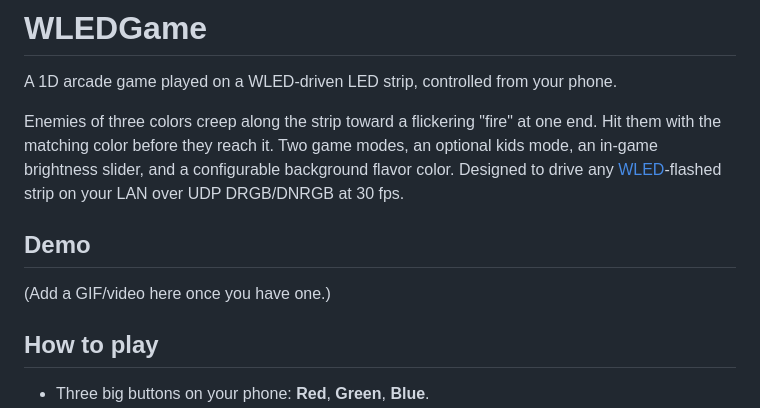
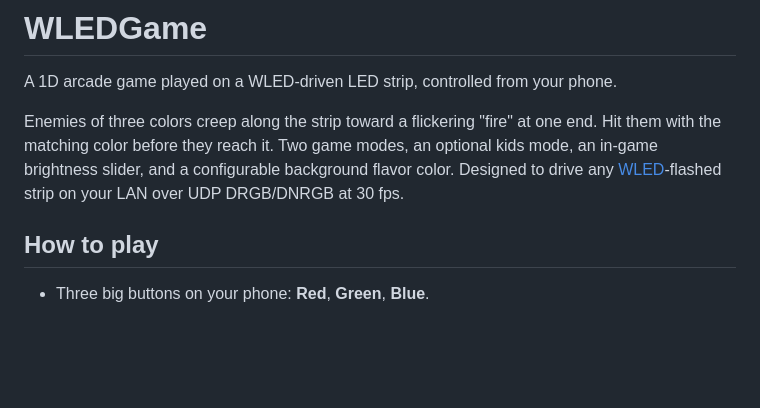
Before and after one commit to SergioBPereira/WLEDGame, a Markdown page: README.md, the part around the change. Drawn GitHub-style; blank space fills up the shorter version.

Commit message:
docs: drop placeholder Demo section

```diff
--- a/README.md
+++ b/README.md
@@ -3,10 +3,6 @@
 A 1D arcade game played on a WLED-driven LED strip, controlled from your phone.
 
 Enemies of three colors creep along the strip toward a flickering "fire" at one end. Hit them with the matching color before they reach it. Two game modes, an optional kids mode, an in-game brightness slider, and a configurable background flavor color. Designed to drive any [WLED](https://kno.wled.ge/)-flashed strip on your LAN over UDP DRGB/DNRGB at 30 fps.
-
-## Demo
-
-(Add a GIF/video here once you have one.)
 
 ## How to play
 
```
